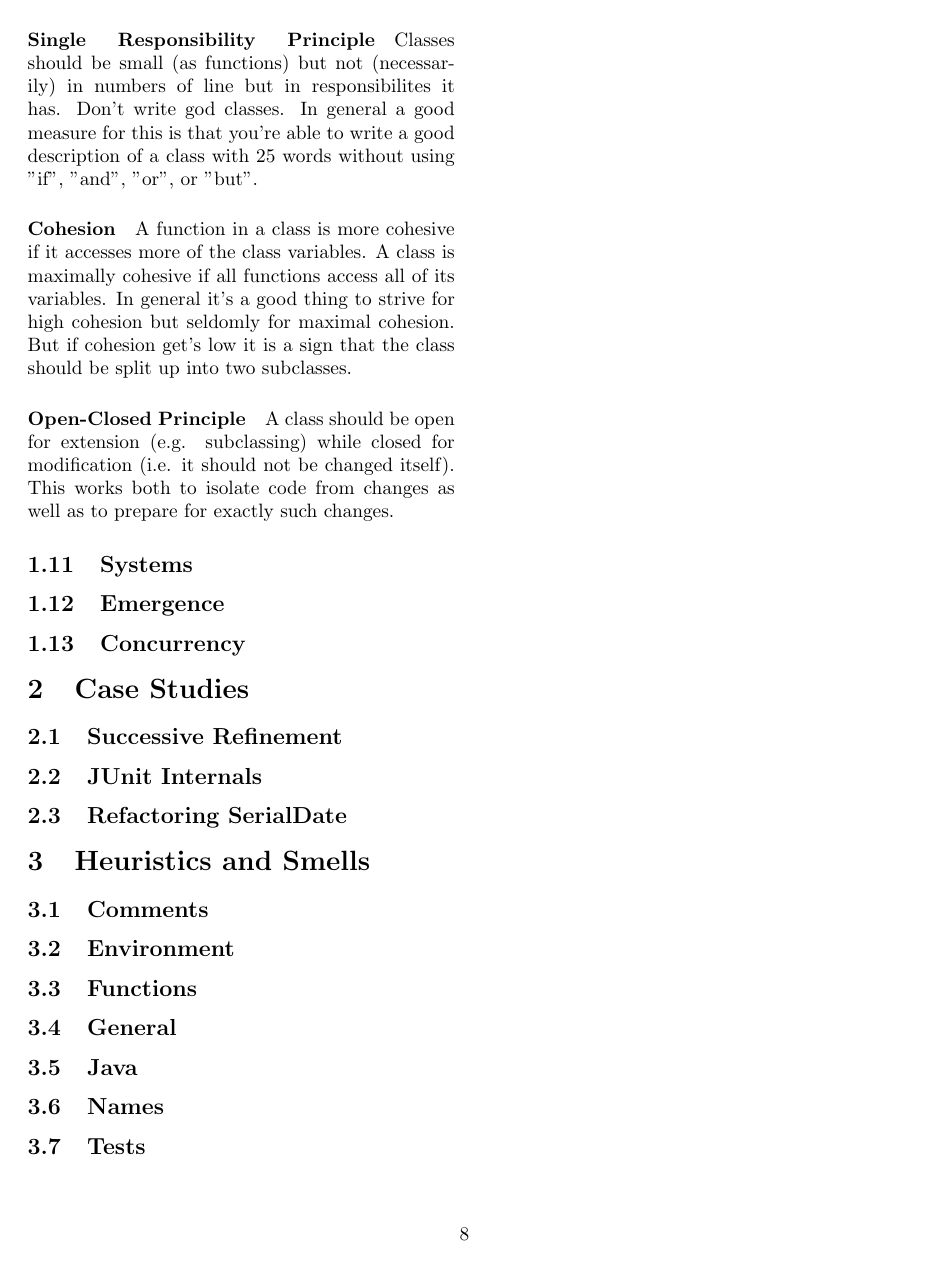
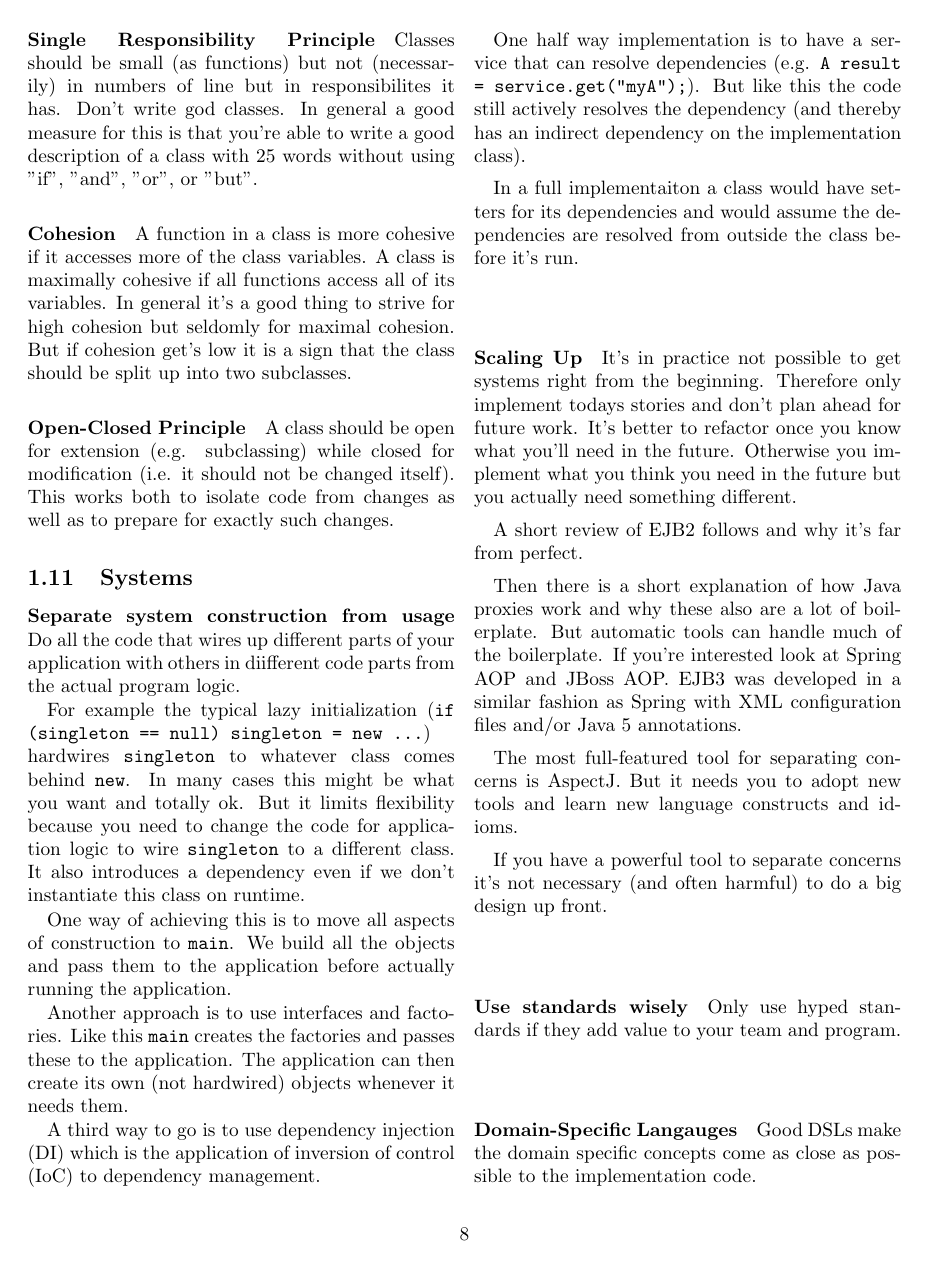
Before and after one commit to gostefan/bookShorts, a LaTeX document (Clean Code/Clean Code.tex): page 8 of 8 before the commit and page 8 of 9 after it. Compiled offline with pdfLaTeX.

Commit message:
Clean Code: Add chapter on Systems.
Not entirely happy with it but I didn't know how to properly condense the DI-tools.

```diff
--- a/Clean Code/Clean Code.tex
+++ b/Clean Code/Clean Code.tex
@@ -267,6 +267,34 @@ Tests follow these rules:
 A class should be open for extension (e.g. subclassing) while closed for modification (i.e. it should not be changed itself). This works both to isolate code from changes as well as to prepare for exactly such changes.
 
 \subsection{Systems}
+\paragraph{Separate system construction from usage} Do all the code that wires up different parts of your application with others in diifferent code parts from the actual program logic.
+
+For example the typical lazy initialization (\code{if (singleton == null) singleton = new ...}) hardwires \code{singleton} to whatever class comes behind \code{new}. In many cases this might be what you want and totally ok. But it limits flexibility because you need to change the code for application logic to wire \code{singleton} to a different class. It also introduces a dependency even if we don't instantiate this class on runtime.
+
+One way of achieving this is to move all aspects of construction to \code{main}. We build all the objects and pass them to the application before actually running the application.
+
+Another approach is to use interfaces and factories. Like this \code{main} creates the factories and passes these to the application. The application can then create its own (not hardwired) objects whenever it needs them.
+
+A third way to go is to use dependency injection (DI) which is the application of inversion of control (IoC) to dependency management.
+
+One half way implementation is to have a service that can resolve dependencies (e.g. \code{A result = service.get("myA");}). But like this the code still actively resolves the dependency (and thereby has an indirect dependency on the implementation class).
+
+In a full implementaiton a class would have setters for its dependencies and would assume the dependencies are resolved from outside the class before it's run.
+
+\paragraph{Scaling Up}
+It's in practice not possible to get systems right from the beginning. Therefore only implement todays stories and don't plan ahead for future work. It's better to refactor once you know what you'll need in the future. Otherwise you implement what you think you need in the future but you actually need something different.
+
+A short review of EJB2 follows and why it's far from perfect.
+
+Then there is a short explanation of how Java proxies work and why these also are a lot of boilerplate. But automatic tools can handle much of the boilerplate. If you're interested look at Spring AOP and JBoss AOP. EJB3 was developed in a similar fashion as Spring with XML configuration files and/or Java 5 annotations.
+
+The most full-featured tool for separating concerns is AspectJ. But it needs you to adopt new tools and learn new language constructs and idioms.
+
+If you have a powerful tool to separate concerns it's not necessary (and often harmful) to do a big design up front.
+
+\paragraph{Use standards wisely} Only use hyped standards if they add value to your team and program.
+
+\paragraph{Domain-Specific Langauges} Good DSLs make the domain specific concepts come as close as possible to the implementation code.
 
 \subsection{Emergence}
 
```
